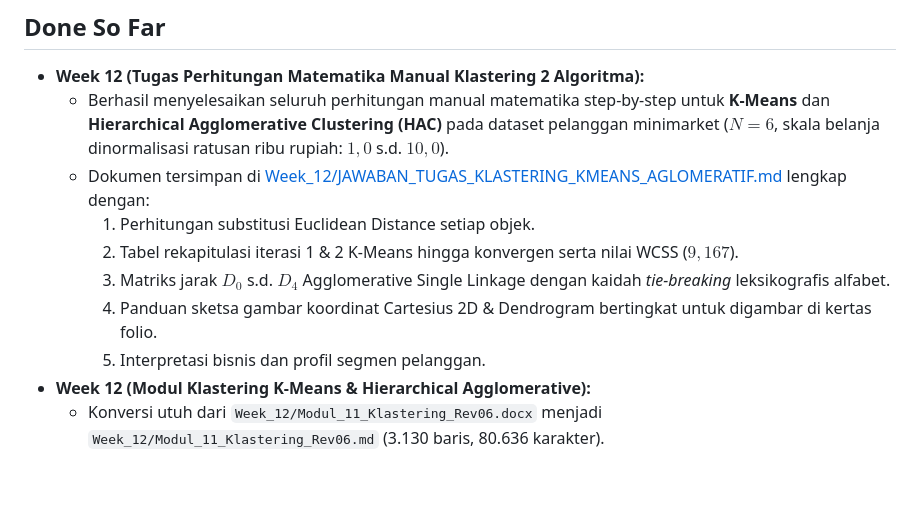
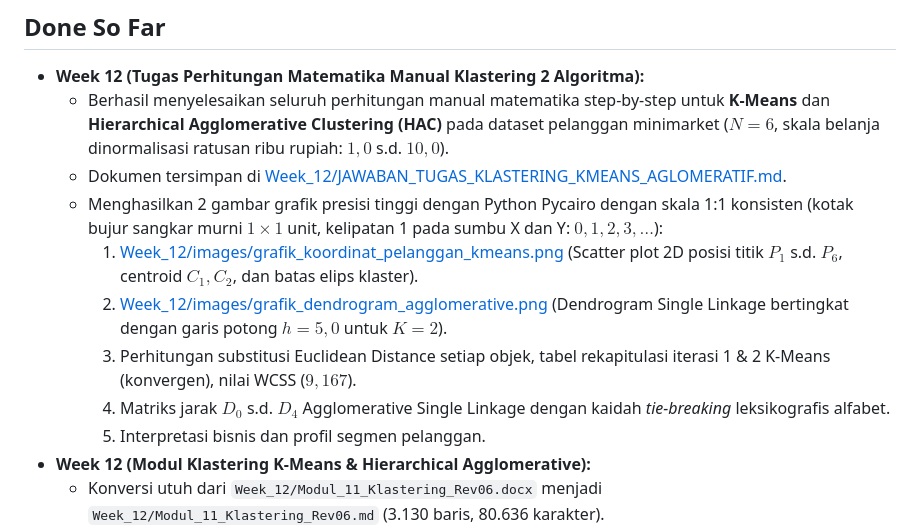
Before and after one commit to ImNotDanish05/2026_Pembelajaran-Mesin_TI-3A, a Markdown page: danish_ai_summary/CURRENT_STATE.md, the part around the change. Rendered like a GitHub page; blank space fills up the shorter version.

```diff
--- a/danish_ai_summary/CURRENT_STATE.md
+++ b/danish_ai_summary/CURRENT_STATE.md
@@ -7,11 +7,12 @@ SELESAI PENUH: Konversi dokumen modul pembelajaran Klastering Word (`Week_12/Mod
 ## Done So Far
 - **Week 12 (Tugas Perhitungan Matematika Manual Klastering 2 Algoritma):**
   - Berhasil menyelesaikan seluruh perhitungan manual matematika step-by-step untuk **K-Means** dan **Hierarchical Agglomerative Clustering (HAC)** pada dataset pelanggan minimarket ($N=6$, skala belanja dinormalisasi ratusan ribu rupiah: $1,0$ s.d. $10,0$).
-  - Dokumen tersimpan di [Week_12/JAWABAN_TUGAS_KLASTERING_KMEANS_AGLOMERATIF.md](file:///media/data1/project/kuliah/2026_Pembelajaran-Mesin_TI-3A/Week_12/JAWABAN_TUGAS_KLASTERING_KMEANS_AGLOMERATIF.md) lengkap dengan:
-    1. Perhitungan substitusi Euclidean Distance setiap objek.
-    2. Tabel rekapitulasi iterasi 1 & 2 K-Means hingga konvergen serta nilai WCSS ($9,167$).
-    3. Matriks jarak $D_0$ s.d. $D_4$ Agglomerative Single Linkage dengan kaidah *tie-breaking* leksikografis alfabet.
-    4. Panduan sketsa gambar koordinat Cartesius 2D & Dendrogram bertingkat untuk digambar di kertas folio.
+  - Dokumen tersimpan di [Week_12/JAWABAN_TUGAS_KLASTERING_KMEANS_AGLOMERATIF.md](file:///media/data1/project/kuliah/2026_Pembelajaran-Mesin_TI-3A/Week_12/JAWABAN_TUGAS_KLASTERING_KMEANS_AGLOMERATIF.md).
+  - Menghasilkan 2 gambar grafik presisi tinggi dengan Python Pycairo dengan skala 1:1 konsisten (kotak bujur sangkar murni $1 \times 1$ unit, kelipatan 1 pada sumbu X dan Y: $0, 1, 2, 3, \dots$):
+    1. [Week_12/images/grafik_koordinat_pelanggan_kmeans.png](file:///media/data1/project/kuliah/2026_Pembelajaran-Mesin_TI-3A/Week_12/images/grafik_koordinat_pelanggan_kmeans.png) (Scatter plot 2D posisi titik $P_1$ s.d. $P_6$, centroid $C_1, C_2$, dan batas elips klaster).
+    2. [Week_12/images/grafik_dendrogram_agglomerative.png](file:///media/data1/project/kuliah/2026_Pembelajaran-Mesin_TI-3A/Week_12/images/grafik_dendrogram_agglomerative.png) (Dendrogram Single Linkage bertingkat dengan garis potong $h=5,0$ untuk $K=2$).
+    3. Perhitungan substitusi Euclidean Distance setiap objek, tabel rekapitulasi iterasi 1 & 2 K-Means (konvergen), nilai WCSS ($9,167$).
+    4. Matriks jarak $D_0$ s.d. $D_4$ Agglomerative Single Linkage dengan kaidah *tie-breaking* leksikografis alfabet.
     5. Interpretasi bisnis dan profil segmen pelanggan.
 - **Week 12 (Modul Klastering K-Means & Hierarchical Agglomerative):**
   - Konversi utuh dari `Week_12/Modul_11_Klastering_Rev06.docx` menjadi `Week_12/Modul_11_Klastering_Rev06.md` (3.130 baris, 80.636 karakter).
```
Also changed, not shown: Week_12/JAWABAN_TUGAS_KLASTERING_KMEANS_AGLOMERATIF.md (+42 -45 lines), Week_12/images/grafik_dendrogram_agglomerative.png (added), Week_12/images/grafik_koordinat_pelanggan_kmeans.png (added).
